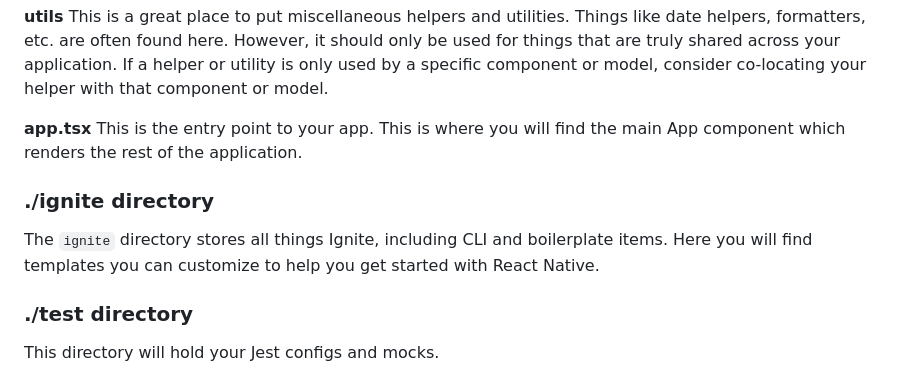
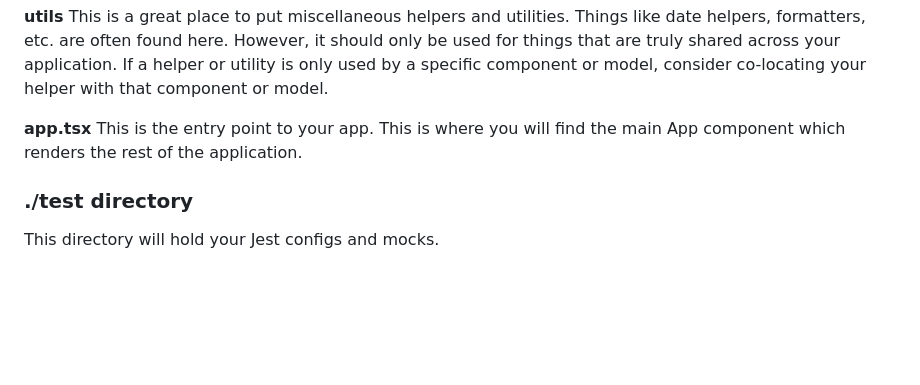
Before and after one commit to khacbac/todo-app, a Markdown page: README.md, the part around the change. GitHub-like rendering; blank space fills up the shorter version.

Commit message:
feat: update readme

```diff
--- a/README.md
+++ b/README.md
@@ -94,10 +94,6 @@ This is a great place to put miscellaneous helpers and utilities. Things like da
 
 **app.tsx** This is the entry point to your app. This is where you will find the main App component which renders the rest of the application.
 
-### ./ignite directory
-
-The `ignite` directory stores all things Ignite, including CLI and boilerplate items. Here you will find templates you can customize to help you get started with React Native.
-
 ### ./test directory
 
 This directory will hold your Jest configs and mocks.
```
